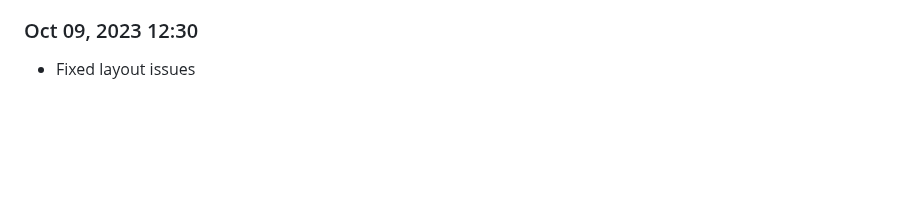
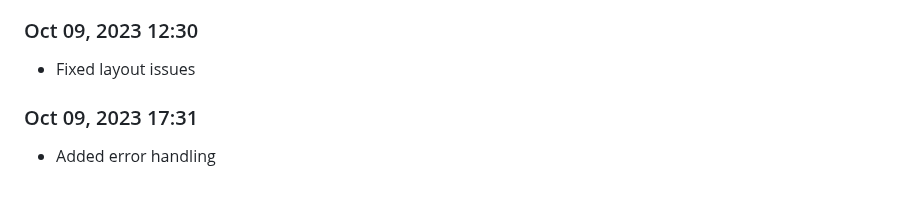
Before and after one commit to Shiva-Bajpai/SB--Games, a Markdown page: devlog.md, the part around the change. GitHub-like rendering; blank space fills up the shorter version.

```diff
--- a/devlog.md
+++ b/devlog.md
@@ -1717,3 +1717,6 @@ Daily progress notes.
 
 ### Oct 09, 2023 12:30
 - Fixed layout issues
+
+### Oct 09, 2023 17:31
+- Added error handling
```
